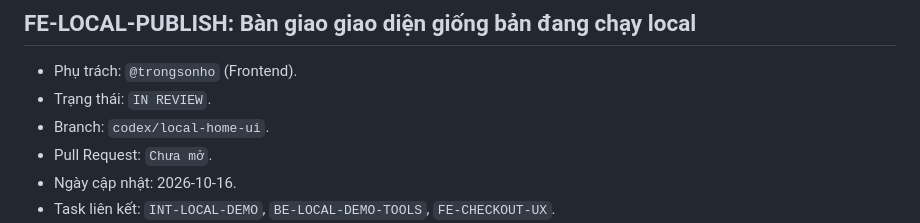
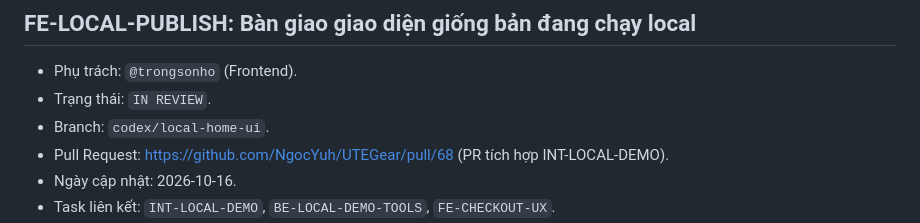
Before and after one commit to NgocYuh/UTEGear, a Markdown page: reports/frontend/progress-log.md, the part around the change. Drawn GitHub-style.

Commit message:
docs: link storefront handoff to integration PR 68

```diff
--- a/reports/frontend/progress-log.md
+++ b/reports/frontend/progress-log.md
@@ -830,7 +830,7 @@ Cập nhật cùng một mục khi task đổi trạng thái. Task `BLOCKED` ph
 - Phụ trách: `@trongsonho` (Frontend).
 - Trạng thái: `IN REVIEW`.
 - Branch: `codex/local-home-ui`.
-- Pull Request: `Chưa mở`.
+- Pull Request: https://github.com/NgocYuh/UTEGear/pull/68 (PR tích hợp INT-LOCAL-DEMO).
 - Ngày cập nhật: 2026-10-16.
 - Task liên kết: `INT-LOCAL-DEMO`, `BE-LOCAL-DEMO-TOOLS`, `FE-CHECKOUT-UX`.
 - Đã làm: Đưa đầy đủ header/footer/cards, trang chủ gọn, banner, menu tài khoản, tab sản phẩm và Flash Sale đang chạy local vào commit 91f680f, giữ nguyên nội dung giao diện. Các task giao diện trước trong cùng lượt tinh chỉnh được bàn giao tại đây. Không sửa nghiệp vụ Backend.
```
